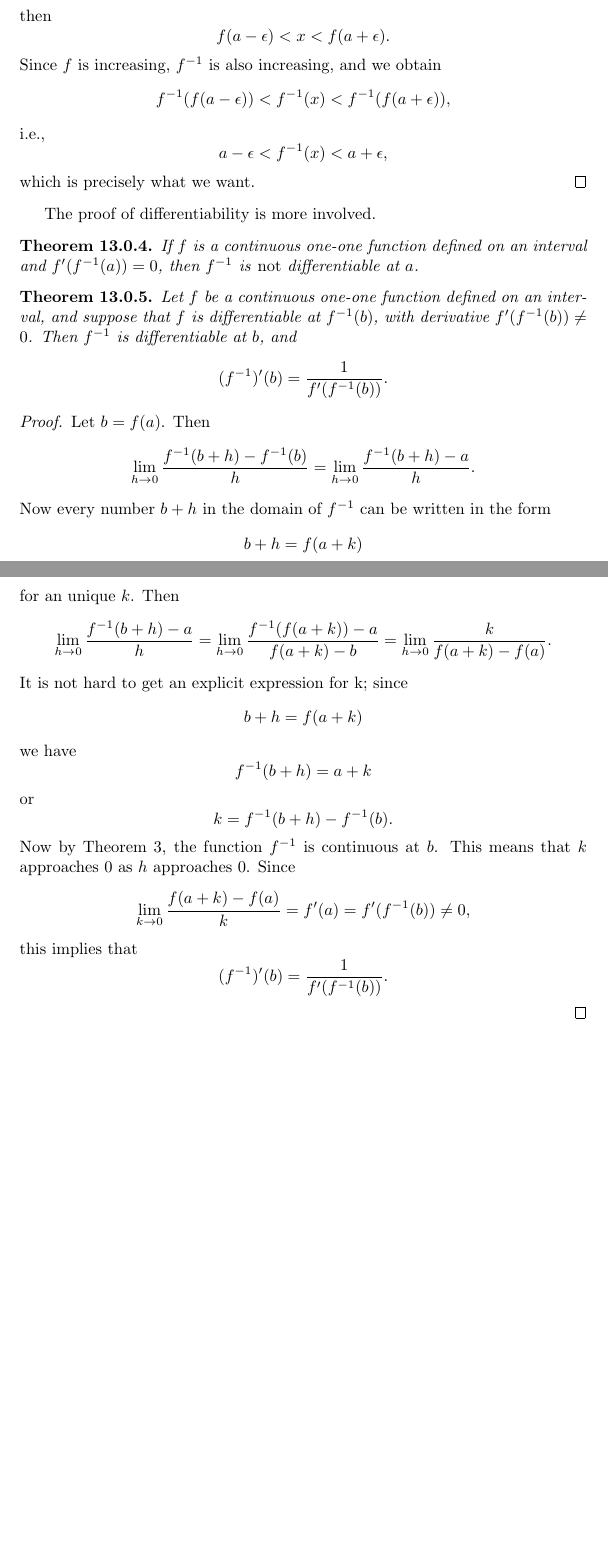
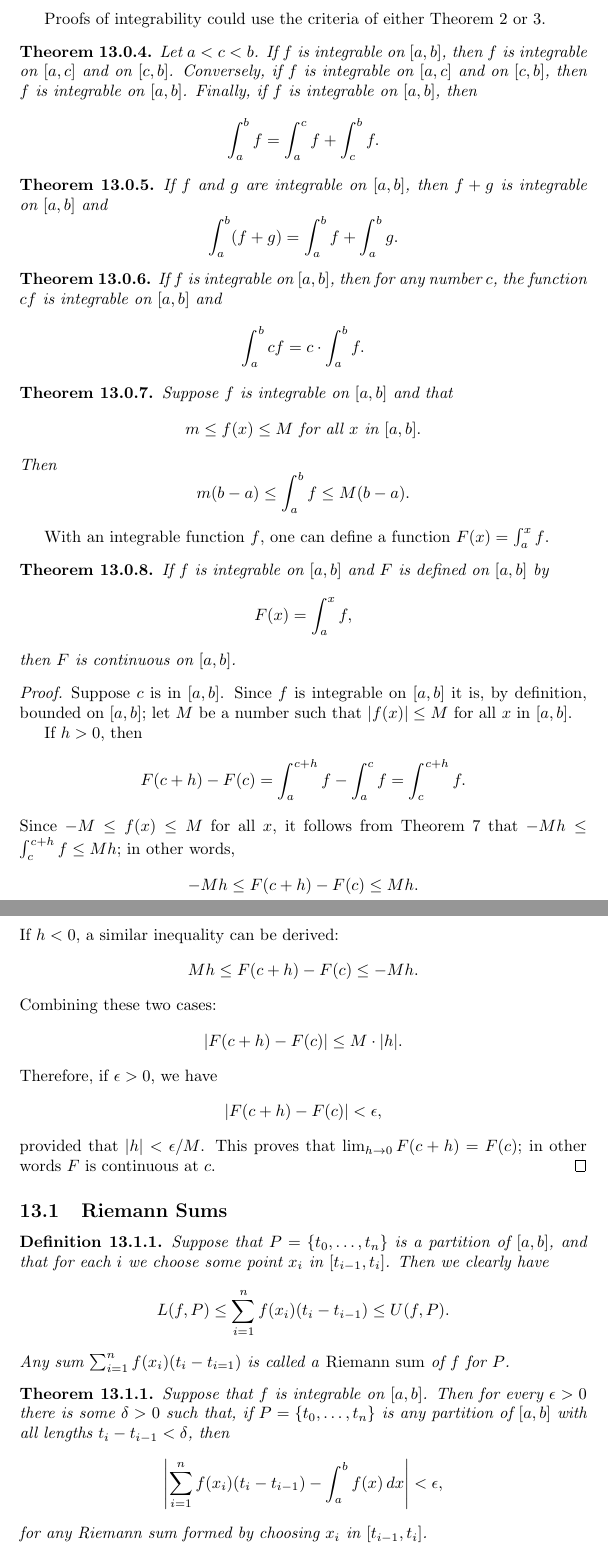
Before and after one commit to wei2912/notes, a LaTeX document (calculus/notes.tex): two parts of pages 23 and 24 of 44 before the commit and two parts of pages 25 and 26 of 46 after it, joined at a grey line, cut at the place of the change, the shorter picture padded with empty space. Compiled offline with pdfLaTeX.

Commit message:
calculus: Add Chapter 13

```diff
--- a/calculus/notes.tex
+++ b/calculus/notes.tex
@@ -1242,48 +1213,0 @@ inherited by its inverse.
-    f(a) - \delta < x < f(a) + \delta.
-  \] then \[
-    f(a - \epsilon) < x < f(a + \epsilon).
-    \] Since $f$ is increasing, $f^{-1}$ is also increasing, and we obtain \[
-    f^{-1}(f(a - \epsilon)) < f^{-1}(x) < f^{-1}(f(a + \epsilon)),
-  \] i.e., \[
-    a - \epsilon < f^{-1}(x) < a + \epsilon,
-  \] which is precisely what we want.
-\end{proof}
-
-The proof of differentiability is more involved.
-
-\begin{theorem}
-  If $f$ is a continuous one-one function defined on an interval and
-  $f'(f^{-1}(a)) = 0$, then $f^{-1}$ is \emph{not} differentiable at $a$.
-\end{theorem}
-
-\begin{theorem}
-  Let $f$ be a continuous one-one function defined on an interval, and suppose
-  that $f$ is differentiable at $f^{-1}(b)$, with derivative $f'(f^{-1}(b))
-  \neq 0$. Then $f^{-1}$ is differentiable at $b$, and \[
-    (f^{-1})'(b) = \frac{1}{f'(f^{-1}(b))}.
-  \]
-\end{theorem}
-\begin{proof}
-  Let $b = f(a)$. Then \[
-    \lim_{h \to 0} \frac{f^{-1}(b + h) - f^{-1}(b)}{h}
-    = \lim_{h \to 0} \frac{f^{-1}(b + h) - a}{h}.
-  \] Now every number $b + h$ in the domain of $f^{-1}$ can be written in the
-  form \[
-    b + h = f(a + k)
-  \] for an unique $k$. Then \[
-    \lim_{h \to 0} \frac{f^{-1}(b + h) - a}{h}
-    = \lim_{h \to 0} \frac{f^{-1}(f(a + k)) - a}{f(a + k) - b}
-    = \lim_{h \to 0} \frac{k}{f(a + k) - f(a)}.
-  \] It is not hard to get an explicit expression for k; since \[
-    b + h = f(a + k)
-  \] we have \[
-    f^{-1}(b + h) = a + k
-  \] or \[
-    k = f^{-1}(b + h) - f^{-1}(b).
-  \] Now by Theorem 3, the function $f^{-1}$ is continuous at $b$. This means
-  that $k$ approaches 0 as $h$ approaches 0. Since \[
-    \lim_{k \to 0} \frac{f(a + k) - f(a)}{k} = f'(a) = f'(f^{-1}(b)) \neq 0,
-  \] this implies that \[
-    (f^{-1})'(b) = \frac{1}{f'(f^{-1}(b))}.
-  \]
-\end{proof}
@@ -1290,3 +1320,84 @@ The proof of differentiability is more involved.
+Proofs of integrability could use the criteria of either Theorem 2 or 3.
+
+\begin{theorem}
+  Let $a < c < b$. If $f$ is integrable on $[a, b]$, then $f$ is integrable on
+  $[a, c]$ and on $[c, b]$. Conversely, if $f$ is integrable on $[a, c]$ and on
+  $[c, b]$, then $f$ is integrable on $[a, b]$. Finally, if $f$ is integrable
+  on $[a, b]$, then \[
+    \int_a^b f = \int_a^c f + \int_c^b f.
+  \]
+\end{theorem}
+
+\begin{theorem}
+  If $f$ and $g$ are integrable on $[a, b]$, then $f + g$ is integrable on $[a,
+  b]$ and \[
+    \int_a^b (f + g) = \int_a^b f + \int_a^b g.
+  \]
+\end{theorem}
+
+\begin{theorem}
+  If $f$ is integrable on $[a, b]$, then for any number $c$, the function $cf$
+  is integrable on $[a, b]$ and \[
+    \int_a^b cf = c \cdot \int_a^b f.
+  \]
+\end{theorem}
+
+\begin{theorem}
+  Suppose $f$ is integrable on $[a, b]$ and that \[
+    m \leq f(x) \leq M \text{ for all } x \text{ in } [a, b].
+  \] Then \[
+    m(b - a) \leq \int_a^b f \leq M(b - a).
+  \]
+\end{theorem}
+
+With an integrable function $f$, one can define a function $F(x) = \int_a^x f$.
+
+\begin{theorem}
+  If $f$ is integrable on $[a, b]$ and $F$ is defined on $[a, b]$ by
+  \begin{equation*}
+    F(x) = \int_a^x f,
+  \end{equation*} then $F$ is continuous on $[a, b]$.
+\end{theorem}
+
+\begin{proof}
+  Suppose $c$ is in $[a, b]$. Since $f$ is integrable on $[a, b]$ it is, by
+  definition, bounded on $[a, b]$; let $M$ be a number such that $|f(x)| \leq
+  M$ for all $x$ in $[a, b]$.
+
+  If $h > 0$, then \[
+    F(c + h) - F(c) = \int_a^{c + h} f - \int_a^c f = \int_c^{c + h} f.
+  \] Since $-M \leq f(x) \leq M$ for all $x$, it follows from Theorem 7 that
+  $-Mh \leq \int_c^{c + h} f \leq Mh$; in other words, \[
+    -Mh \leq F(c + h) - F(c) \leq Mh.
+  \] If $h < 0$, a similar inequality can be derived: \[
+    Mh \leq F(c + h) - F(c) \leq -Mh.
+  \] Combining these two cases: \[
+    |F(c + h) - F(c)| \leq M \cdot |h|.
+  \] Therefore, if $\epsilon > 0$, we have \[
+    |F(c + h) - F(c)| < \epsilon,
+  \] provided that $|h| < \epsilon/M$. This proves that $\lim_{h \to 0}
+  F(c + h) = F(c)$; in other words $F$ is continuous at $c$.
+\end{proof}
+
+\subsection{Riemann Sums}
+
+\begin{definition}
+  Suppose that $P = \{t_0, \ldots, t_n\}$ is a partition of $[a, b]$, and that
+  for each $i$ we choose some point $x_i$ in $[t_{i-1}, t_i]$. Then we clearly
+  have \[
+    L(f, P) \leq \sum_{i=1}^n f(x_i)(t_i - t_{i-1}) \leq U(f, P).
+  \] Any sum $\sum_{i=1}^n f(x_i)(t_i - t_{i=1})$ is called a \emph{Riemann
+  sum} of $f$ for $P$.
+\end{definition}
+
+\begin{theorem}
+  Suppose that $f$ is integrable on $[a, b]$. Then for every $\epsilon > 0$
+  there is some $\delta > 0$ such that, if $P = \{t_0, \ldots, t_n\}$ is any
+  partition of $[a, b]$ with all lengths $t_i - t_{i-1} < \delta$, then \[
+    \left|\sum_{i=1}^n f(x_i)(t_i - t_{i-1}) - \int_a^b f(x) \,dx\right| <
+    \epsilon,
+  \] for any Riemann sum formed by choosing $x_i$ in $[t_{i-1}, t_i]$.
+\end{theorem}
 
 \section{The Fundamental Theorem of Calculus}
 
```
Also changed, not shown: calculus/notes.tex (210 more changed lines).
